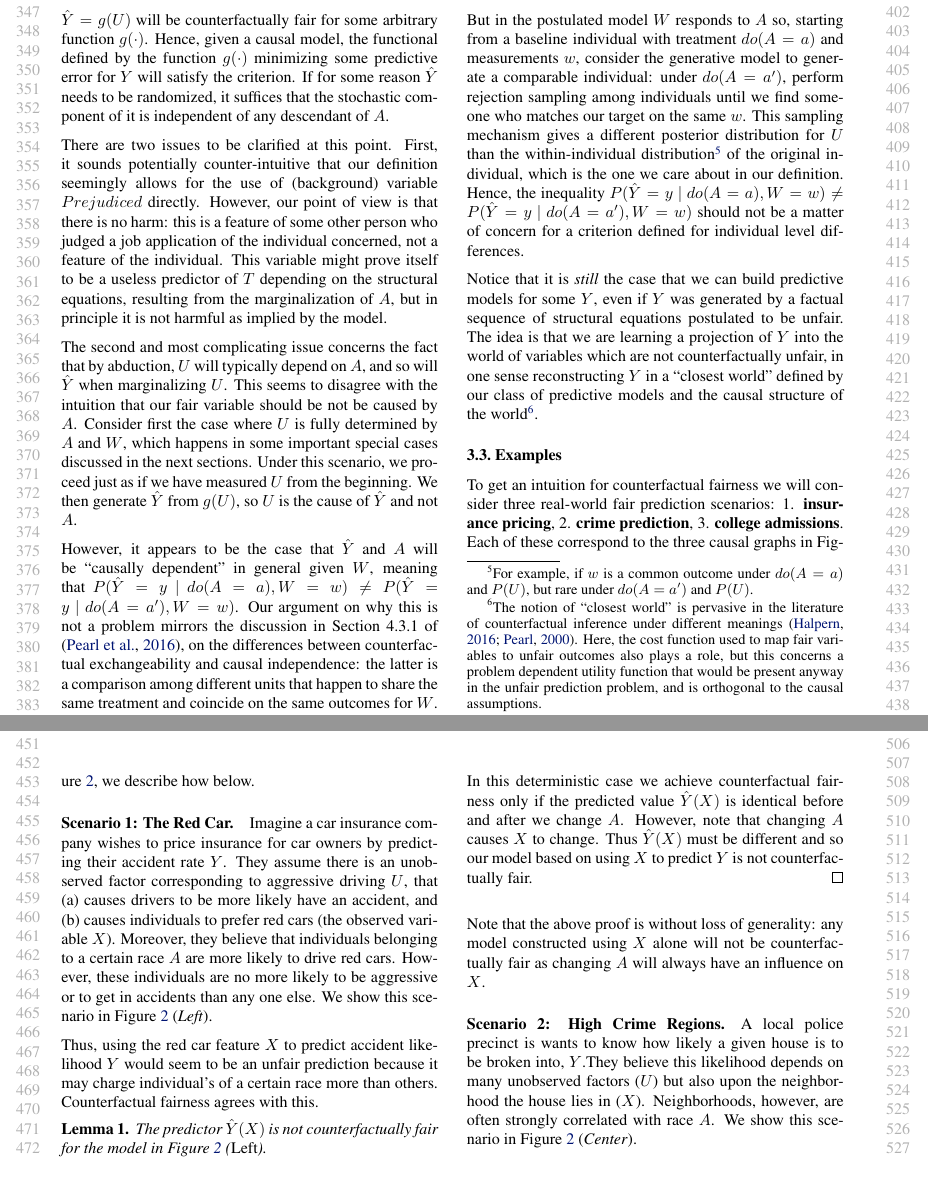
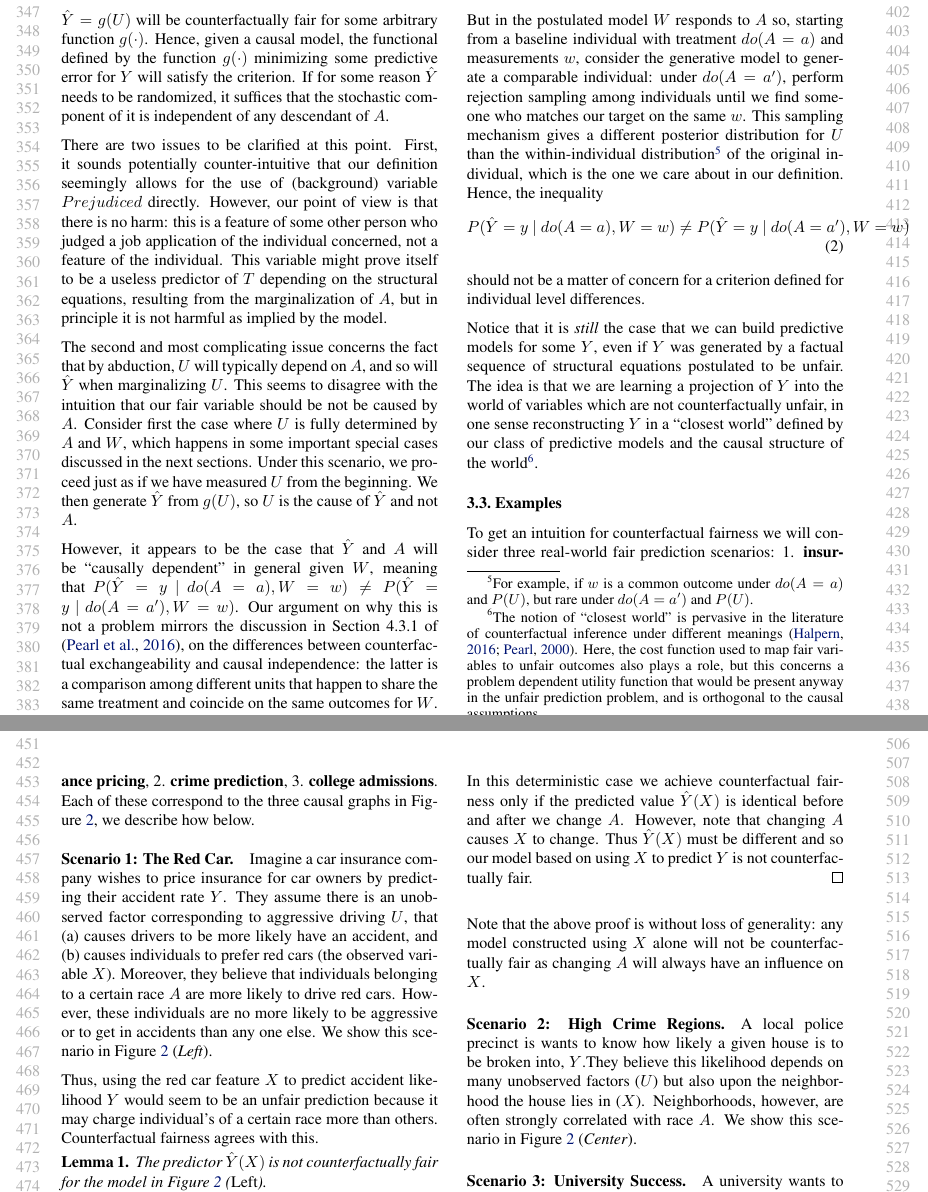
Before and after one commit to joftius/fairness, a LaTeX paper (writeup/ricardo_draft.tex, which reads writeup/fairness.tex): two parts of pages 4 and 5 of 8, joined at a grey line, cut so that both start at the same text. Compiled offline with pdfLaTeX.

Commit message:
minor_edit

```diff
--- a/writeup/fairness.tex
+++ b/writeup/fairness.tex
@@ -181,8 +181,12 @@ mechanism gives a different posterior distribution for $U$ than the
 within-individual distribution\footnote{For example, if $w$ is a
   common outcome under $do(A = a)$ and $P(U)$, but rare under $do(A =
   a')$ and $P(U)$.} of the original individual, which is the one we care about in our
-definition. Hence, the inequality $P(\hat Y = y\ |\ do(A = a), W = w)
-\neq P(\hat Y = y\ |\ do(A = a'), W = w)$ should not be a matter of
+definition. Hence, the inequality
+\begin{align}
+  P(\hat Y = y\ |\ do(A = a), W = w)
+  \neq P(\hat Y = y\ |\ do(A = a'), W = w)
+\end{align}
+should not be a matter of
 concern for a criterion defined for individual level differences.
 
 Notice that it is {\it still} the case that we can build predictive
```
Also changed, not shown: writeup/fairness.tex (4 more changed lines).
